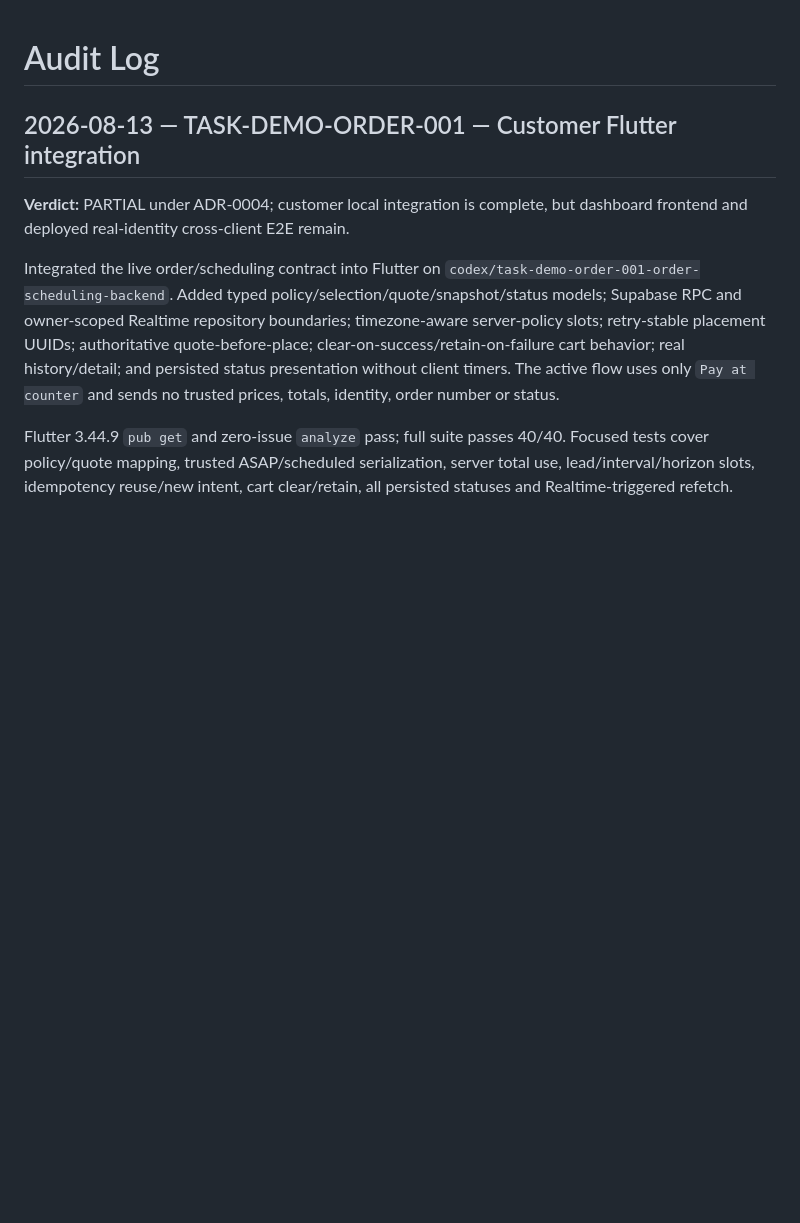
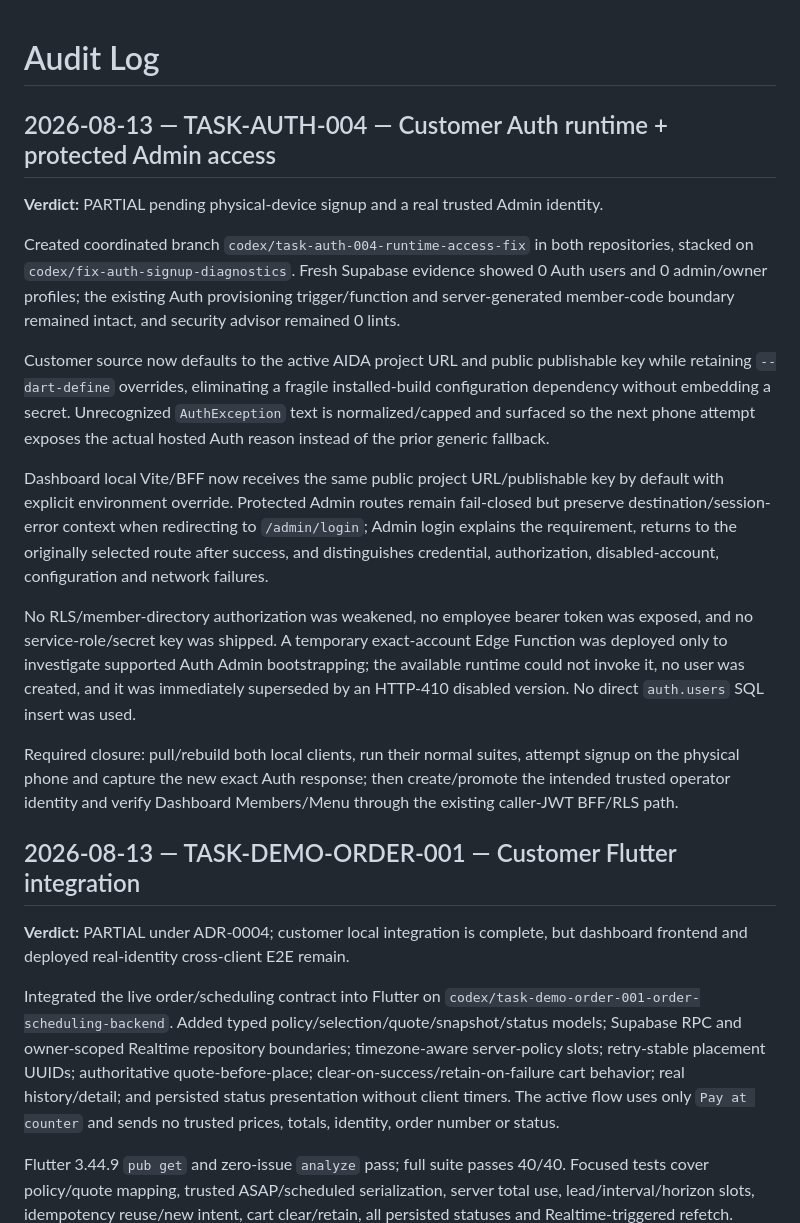
Before and after one commit to Hermann-33/Aida_System, a Markdown page: docs/context/AUDIT_LOG.md, the part around the change. GitHub-like rendering; blank space fills up the shorter version.

Commit message:
docs: audit AUTH-004 runtime access fix

```diff
--- a/docs/context/AUDIT_LOG.md
+++ b/docs/context/AUDIT_LOG.md
@@ -1,4 +1,18 @@
 # Audit Log
+
+## 2026-08-13 — TASK-AUTH-004 — Customer Auth runtime + protected Admin access
+
+**Verdict:** PARTIAL pending physical-device signup and a real trusted Admin identity.
+
+Created coordinated branch `codex/task-auth-004-runtime-access-fix` in both repositories, stacked on `codex/fix-auth-signup-diagnostics`. Fresh Supabase evidence showed 0 Auth users and 0 admin/owner profiles; the existing Auth provisioning trigger/function and server-generated member-code boundary remained intact, and security advisor remained 0 lints.
+
+Customer source now defaults to the active AIDA project URL and public publishable key while retaining `--dart-define` overrides, eliminating a fragile installed-build configuration dependency without embedding a secret. Unrecognized `AuthException` text is normalized/capped and surfaced so the next phone attempt exposes the actual hosted Auth reason instead of the prior generic fallback.
+
+Dashboard local Vite/BFF now receives the same public project URL/publishable key by default with explicit environment override. Protected Admin routes remain fail-closed but preserve destination/session-error context when redirecting to `/admin/login`; Admin login explains the requirement, returns to the originally selected route after success, and distinguishes credential, authorization, disabled-account, configuration and network failures.
+
+No RLS/member-directory authorization was weakened, no employee bearer token was exposed, and no service-role/secret key was shipped. A temporary exact-account Edge Function was deployed only to investigate supported Auth Admin bootstrapping; the available runtime could not invoke it, no user was created, and it was immediately superseded by an HTTP-410 disabled version. No direct `auth.users` SQL insert was used.
+
+Required closure: pull/rebuild both local clients, run their normal suites, attempt signup on the physical phone and capture the new exact Auth response; then create/promote the intended trusted operator identity and verify Dashboard Members/Menu through the existing caller-JWT BFF/RLS path.
 
 ## 2026-08-13 — TASK-DEMO-ORDER-001 — Customer Flutter integration
 
```
